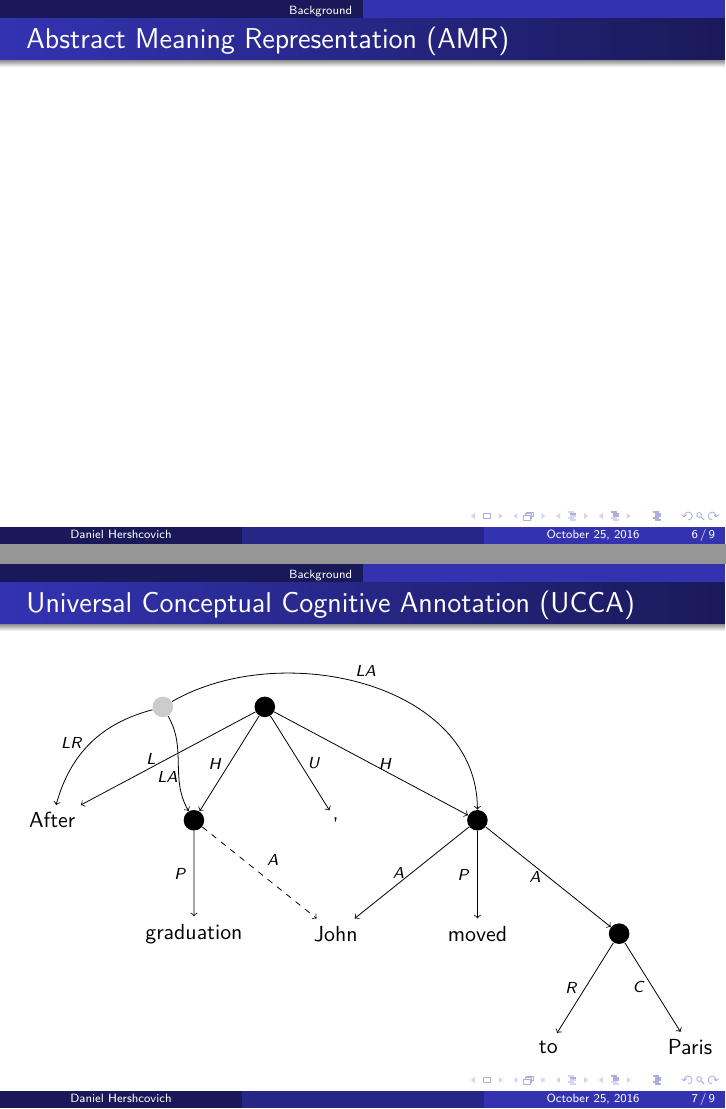
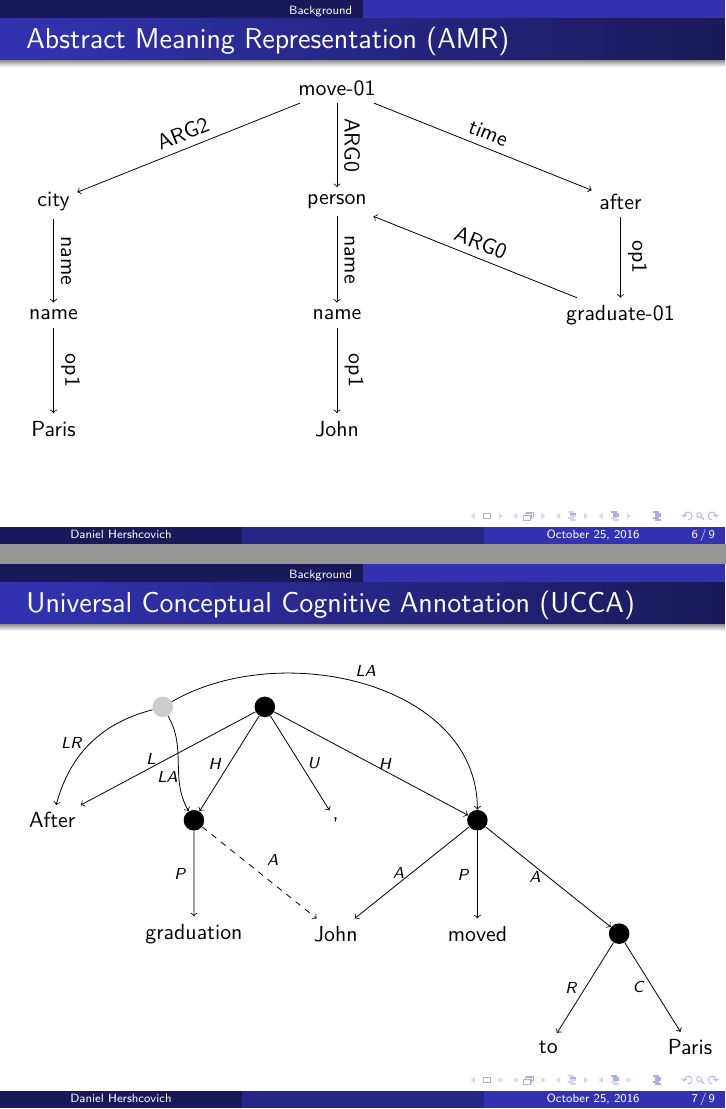
Before and after one commit to danielhers/phd, LaTeX slides (committee.tex): pages 6 and 7 of 9, joined at a grey line. Compiled offline with LuaLaTeX.

Commit message:
Add AMR example

```diff
--- a/committee.tex
+++ b/committee.tex
@@ -21,6 +21,8 @@
 \usepackage{color}
 \usepackage{perpage}
 \usepackage{tikz}
+\usetikzlibrary{graphs,graphs.standard,graphdrawing,quotes,shapes}
+\usegdlibrary{ layered }
 \usepackage{tikz-dependency}
 
 \MakePerPage{footnote}
@@ -127,6 +129,29 @@ Prague Dependency Treebank tectogrammatical layer (PSD)
 
 \begin{frame}
 \frametitle{Abstract Meaning Representation (AMR)}
+\begin{tikzpicture}
+\graph[layered layout, sibling distance=5cm, layer distance=2cm, edges={nodes={sloped}}]{
+a4 Paris[as={Paris}, black];
+a2 John[as={John}, black];
+a1[as={person}, black];
+a0[as={move-01}, black];
+a3[as={city}, black];
+a2[as={name}, black];
+a5[as={after}, black];
+a4[as={name}, black];
+a6[as={graduate-01}, black];
+
+a1 ->  ["name"' above, black] a2;
+a0 ->  ["ARG0"' above, black] a1;
+a0 ->  ["ARG2"' above, black] a3;
+a0 ->  ["time"' above, black] a5;
+a3 ->  ["name"' above, black] a4;
+a2 ->  ["op1"' above, black] a2 John;
+a5 ->  ["op1"' above, black] a6;
+a4 ->  ["op1"' above, black] a4 Paris;
+};
+\draw[->, above, black] (a6) to node[sloped] {ARG0} (a1);
+\end{tikzpicture}
 \end{frame}
 
 \begin{frame}
```
